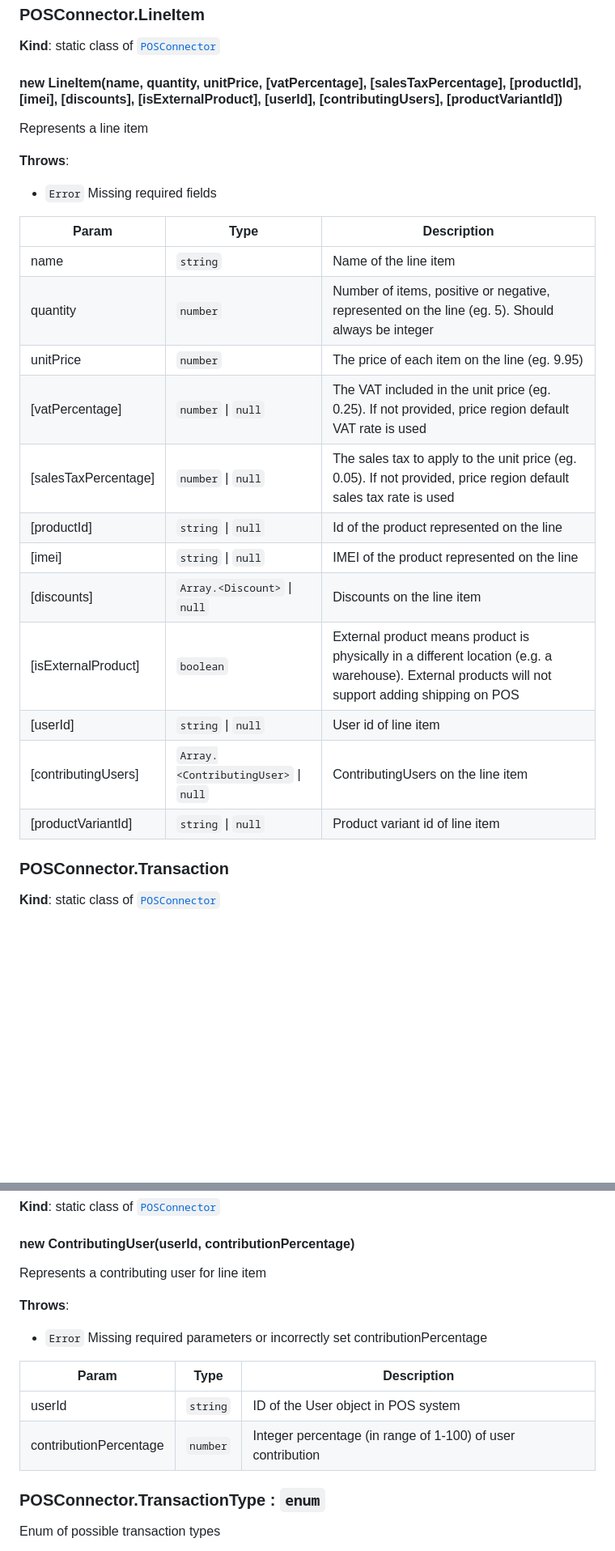
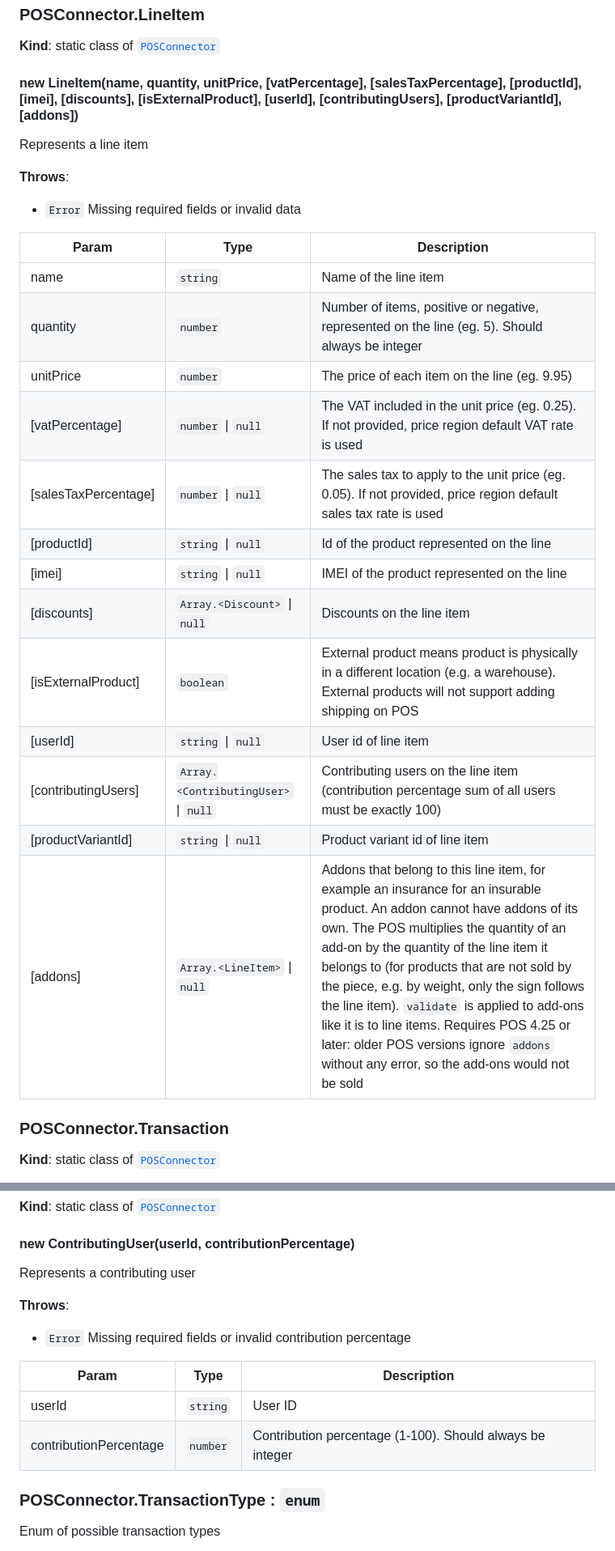
Before and after one commit to Wallmob/POSConnector, a Markdown page: README.md, 2 parts joined by grey strips. Shown at 81% size. Rendered like a GitHub page; blank space fills up the shorter version.

Commit message:
Update documentation

```diff
--- a/README.md
+++ b/README.md
@@ -47,28 +47,29 @@ Allows for communication with the native POS application.
 **Kind**: static class of <code>[POSConnector](#POSConnector)</code>
 <a name="new_POSConnector.LineItem_new"></a>
 
-#### new LineItem(name, quantity, unitPrice, [vatPercentage], [salesTaxPercentage], [productId], [imei], [discounts], [isExternalProduct], [userId], [contributingUsers], [productVariantId])
+#### new LineItem(name, quantity, unitPrice, [vatPercentage], [salesTaxPercentage], [productId], [imei], [discounts], [isExternalProduct], [userId], [contributingUsers], [productVariantId], [addons])
 Represents a line item
 
 **Throws**:
 
-- <code>Error</code> Missing required fields
+- <code>Error</code> Missing required fields or invalid data
 
 
-| Param                | Type                                                                  | Description                                                                                                                                        |
-|----------------------|-----------------------------------------------------------------------|----------------------------------------------------------------------------------------------------------------------------------------------------|
-| name                 | <code>string</code>                                                   | Name of the line item                                                                                                                              |
-| quantity             | <code>number</code>                                                   | Number of items, positive or negative, represented on the line (eg. 5). Should always be integer                                                   |
-| unitPrice            | <code>number</code>                                                   | The price of each item on the line (eg. 9.95)                                                                                                      |
-| [vatPercentage]      | <code>number</code> &#124; <code>null</code>                          | The VAT included in the unit price (eg. 0.25). If not provided, price region default VAT rate is used                                              |
-| [salesTaxPercentage] | <code>number</code> &#124; <code>null</code>                          | The sales tax to apply to the unit price (eg. 0.05). If not provided, price region default sales tax rate is used                                  |
-| [productId]          | <code>string</code> &#124; <code>null</code>                          | Id of the product represented on the line                                                                                                          |
-| [imei]               | <code>string</code> &#124; <code>null</code>                          | IMEI of the product represented on the line                                                                                                        |
-| [discounts]          | <code>Array.&lt;Discount&gt;</code> &#124; <code>null</code>          | Discounts on the line item                                                                                                                         |
-| [isExternalProduct]  | <code>boolean</code>                                                  | External product means product is physically in a different location (e.g. a warehouse). External products will not support adding shipping on POS |
-| [userId]             | <code>string</code>  &#124; <code>null</code>                         | User id of line item                                                                                                                               |
-| [contributingUsers]  | <code>Array.&lt;ContributingUser&gt;</code>  &#124; <code>null</code> | ContributingUsers on the line item                                                                                                                 |
-| [productVariantId]   | <code>string</code>  &#124; <code>null</code>                         | Product variant id of line item                                                                                                                    |
+| Param | Type | Description |
+| --- | --- | --- |
+| name | <code>string</code> | Name of the line item |
+| quantity | <code>number</code> | Number of items, positive or negative, represented on the line (eg. 5). Should always be integer |
+| unitPrice | <code>number</code> | The price of each item on the line (eg. 9.95) |
+| [vatPercentage] | <code>number</code> &#124; <code>null</code> | The VAT included in the unit price (eg. 0.25). If not provided, price region default VAT rate is used |
+| [salesTaxPercentage] | <code>number</code> &#124; <code>null</code> | The sales tax to apply to the unit price (eg. 0.05). If not provided, price region default sales tax rate is used |
+| [productId] | <code>string</code> &#124; <code>null</code> | Id of the product represented on the line |
+| [imei] | <code>string</code> &#124; <code>null</code> | IMEI of the product represented on the line |
+| [discounts] | <code>Array.&lt;Discount&gt;</code> &#124; <code>null</code> | Discounts on the line item |
+| [isExternalProduct] | <code>boolean</code> | External product means product is physically in a different location (e.g. a warehouse). External products will not support adding shipping on POS |
+| [userId] | <code>string</code> &#124; <code>null</code> | User id of line item |
+| [contributingUsers] | <code>Array.&lt;ContributingUser&gt;</code> &#124; <code>null</code> | Contributing users on the line item (contribution percentage sum of all users must be exactly 100) |
+| [productVariantId] | <code>string</code> &#124; <code>null</code> | Product variant id of line item |
+| [addons] | <code>Array.&lt;LineItem&gt;</code> &#124; <code>null</code> | Addons that belong to this line item, for example an insurance for an insurable product. An addon cannot have addons of its own. The POS multiplies the quantity of an add-on by the quantity of the line item it belongs to (for products that are not sold by the piece, e.g. by weight, only the sign follows the line item). `validate` is applied to add-ons like it is to line items. Requires POS 4.25 or later: older POS versions ignore `addons` without any error, so the add-ons would not be sold |
 
 <a name="POSConnector.Transaction"></a>
 
@@ -154,17 +155,17 @@ Represents a shopping basket
 <a name="new_POSConnector.ContributingUser_new"></a>
 
 #### new ContributingUser(userId, contributionPercentage)
-Represents a contributing user for line item
+Represents a contributing user
 
 **Throws**:
 
-- <code>Error</code> Missing required parameters or incorrectly set contributionPercentage
+- <code>Error</code> Missing required fields or invalid contribution percentage
 
 
 | Param | Type | Description |
 | --- | --- | --- |
-| userId | <code>string</code> | ID of the User object in POS system |
-| contributionPercentage | <code>number</code> | Integer percentage (in range of 1-100) of user contribution |
+| userId | <code>string</code> | User ID |
+| contributionPercentage | <code>number</code> | Contribution percentage (1-100). Should always be integer |
 
 <a name="POSConnector.TransactionType"></a>
 
```
Also changed, not shown: other parts of README.md (+1 -1 lines).
